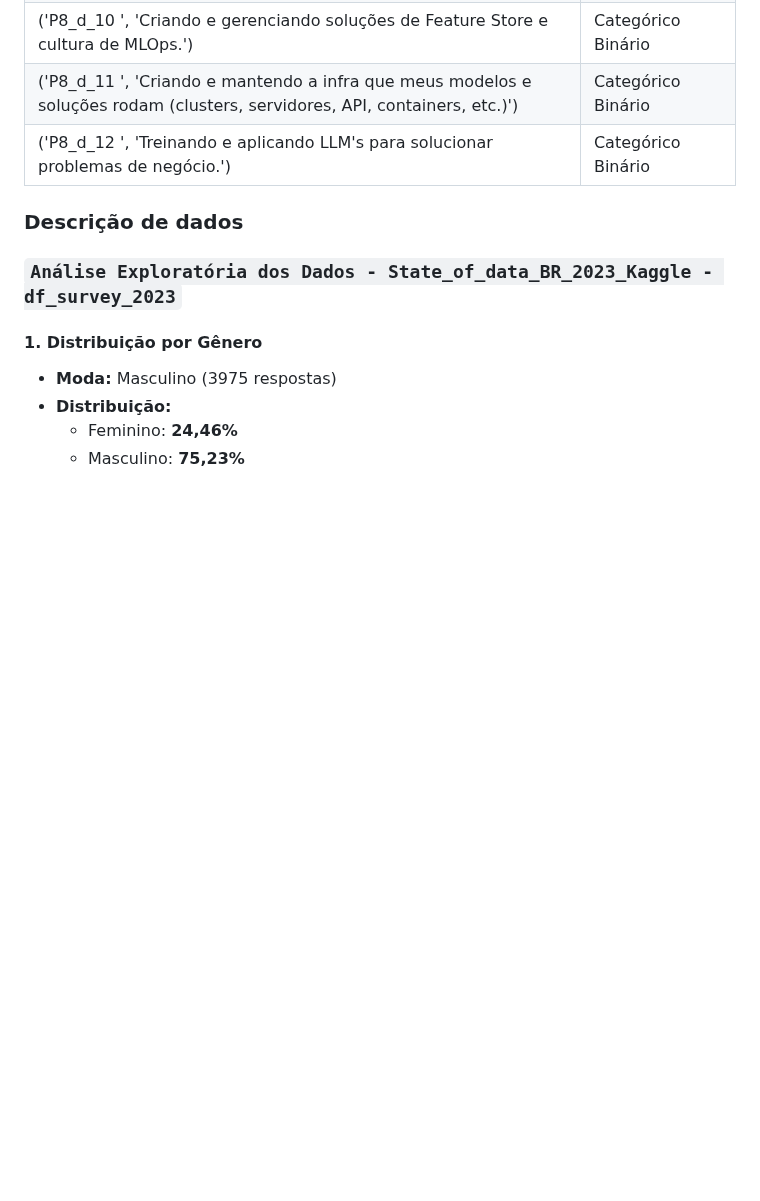
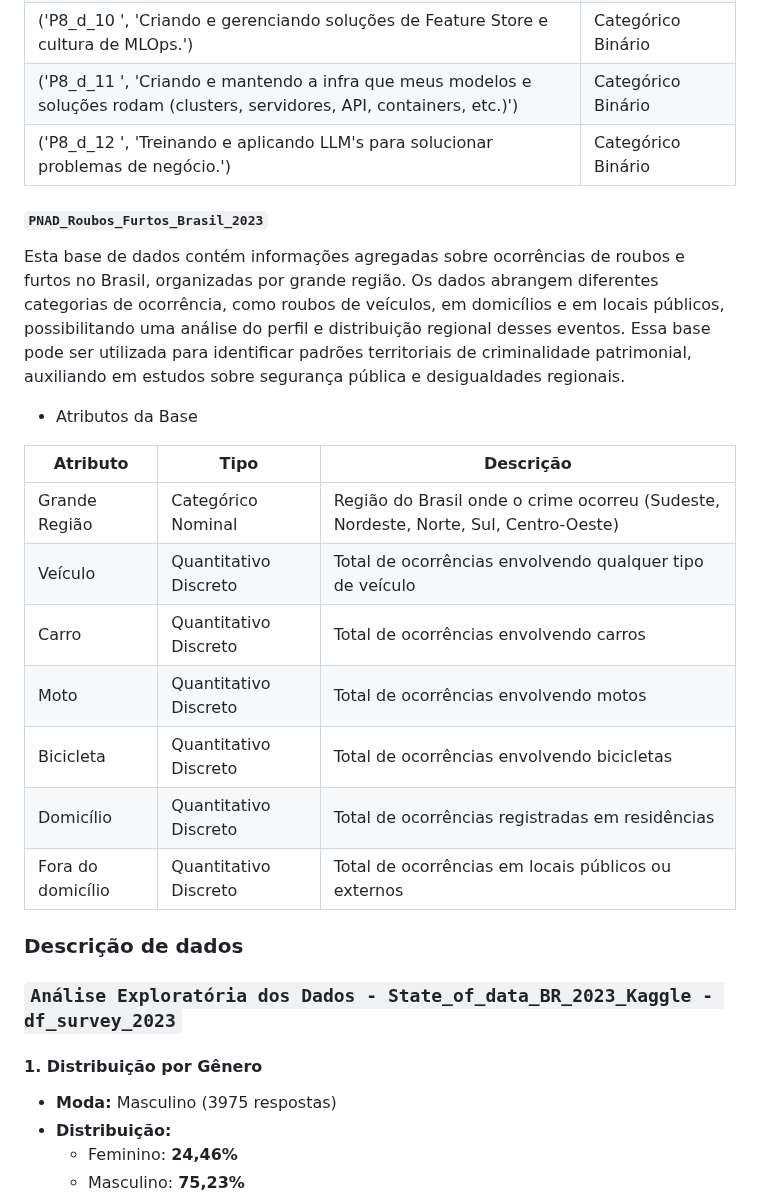
Before and after one commit to mdjunior-afk/Projeto-Regime-de-Trabalho, a Markdown page: docs/report.md, the part around the change. GitHub-like rendering; folded sections open; blank space fills up the shorter version.

Commit message:
feat(report): adiciona dicionario de dados PNAD Roubos e Furtos #18

```diff
--- a/docs/report.md
+++ b/docs/report.md
@@ -501,6 +501,23 @@ Os atributos que compõem o dataset são:
 | ('P8_d_12 ', 'Treinando e aplicando LLM's para solucionar problemas de negócio.') | Categórico Binário |
 </details>
 
+#### `PNAD_Roubos_Furtos_Brasil_2023`
+
+Esta base de dados contém informações agregadas sobre ocorrências de roubos e furtos no Brasil, organizadas por grande região. Os dados abrangem diferentes categorias de ocorrência, como roubos de veículos, em domicílios e em locais públicos, possibilitando uma análise do perfil e distribuição regional desses eventos. Essa base pode ser utilizada para identificar padrões territoriais de criminalidade patrimonial, auxiliando em estudos sobre segurança pública e desigualdades regionais.
+
+- Atributos da Base
+
+| Atributo             | Tipo                  | Descrição |
+|----------------------|-----------------------|-----------|
+| Grande Região        | Categórico Nominal    | Região do Brasil onde o crime ocorreu (Sudeste, Nordeste, Norte, Sul, Centro-Oeste) |
+| Veículo              | Quantitativo Discreto | Total de ocorrências envolvendo qualquer tipo de veículo |
+| Carro                | Quantitativo Discreto | Total de ocorrências envolvendo carros |
+| Moto                 | Quantitativo Discreto | Total de ocorrências envolvendo motos |
+| Bicicleta            | Quantitativo Discreto | Total de ocorrências envolvendo bicicletas |
+| Domicílio            | Quantitativo Discreto | Total de ocorrências registradas em residências |
+| Fora do domicílio    | Quantitativo Discreto | Total de ocorrências em locais públicos ou externos |
+
+
 ###    Descrição de dados
 
 ### `Análise Exploratória dos Dados - State_of_data_BR_2023_Kaggle - df_survey_2023`
```
